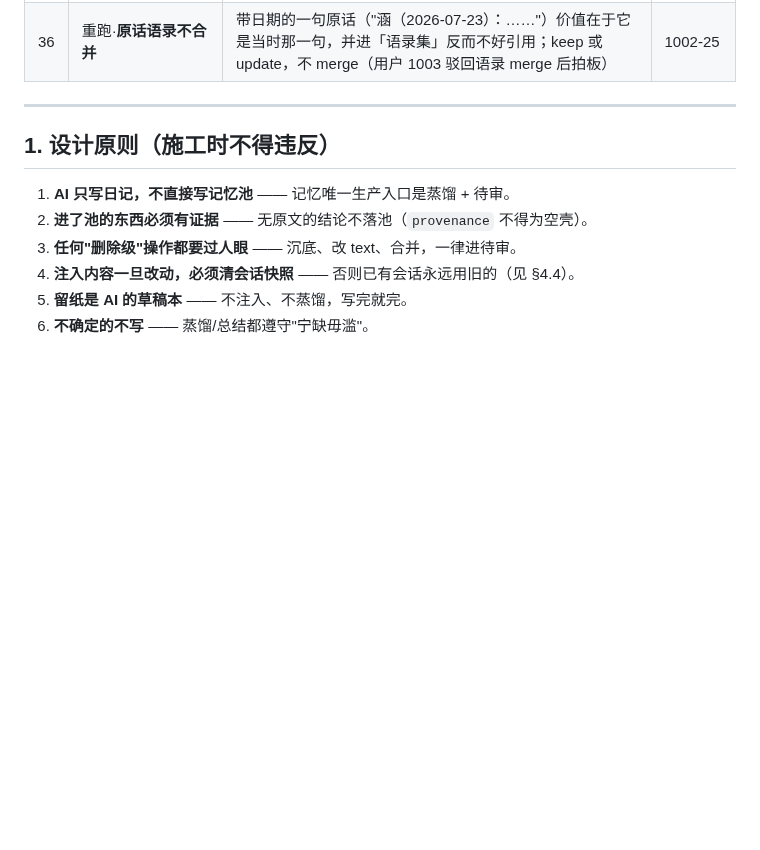
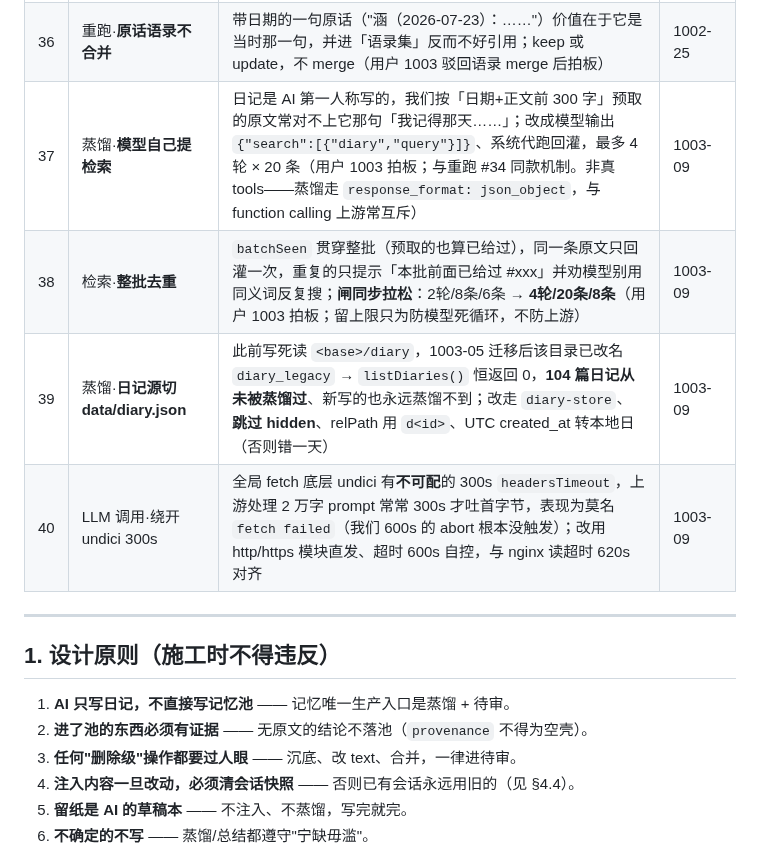
Before and after one commit to kejuanling/Heartbeat_Memory, a Markdown page: 记忆系统改造_最终方案_v3.md, the part around the change. Rendered like a GitHub page; blank space fills up the shorter version.

Commit message:
1005-18 并行改动5：改造方案补37-40(蒸馏模型自提检索/整批去重拉松闸/日记源切diary.json修复104篇漏蒸馏/LLM调用绕开undici 300s)

```diff
--- a/记忆系统改造_最终方案_v3.md
+++ b/记忆系统改造_最终方案_v3.md
@@ -46,6 +46,10 @@
 | 34 | 重跑·**模型自己提检索** | 预取覆盖率低（实测 0/12）时让**模型自己给关键词搜**：输出 `{"search":[{"id","query"}]}`，系统执行后把原文回灌，最多 2 轮 × 8 条——它比我们替它猜准得多（用户 1003 拍板） | 1002-25 |
 | 35 | 重跑·无原文只放行保守动作 | 没原文的条目只准 **merge 去重 / sink**；不准 update／supplement／create（无依据不许凭感觉改写） | 1002-25 |
 | 36 | 重跑·**原话语录不合并** | 带日期的一句原话（"涵（2026-07-23）：……"）价值在于它是当时那一句，并进「语录集」反而不好引用；keep 或 update，不 merge（用户 1003 驳回语录 merge 后拍板） | 1002-25 |
+| 37 | 蒸馏·**模型自己提检索** | 日记是 AI 第一人称写的，我们按「日期+正文前 300 字」预取的原文常对不上它那句「我记得那天……」；改成模型输出 `{"search":[{"diary","query"}]}`、系统代跑回灌，最多 4 轮 × 20 条（用户 1003 拍板；与重跑 #34 同款机制。非真 tools——蒸馏走 `response_format: json_object`，与 function calling 上游常互斥） | 1003-09 |
+| 38 | 检索·**整批去重** | `batchSeen` 贯穿整批（预取的也算已给过），同一条原文只回灌一次，重复的只提示「本批前面已给过 #xxx」并劝模型别用同义词反复搜；**闸同步拉松**：2轮/8条/6条 → **4轮/20条/8条**（用户 1003 拍板；留上限只为防模型死循环，不防上游） | 1003-09 |
+| 39 | 蒸馏·**日记源切 data/diary.json** | 此前写死读 `<base>/diary`，1003-05 迁移后该目录已改名 `diary_legacy` → `listDiaries()` 恒返回 0，**104 篇日记从未被蒸馏过**、新写的也永远蒸馏不到；改走 `diary-store`、**跳过 hidden**、relPath 用 `d<id>`、UTC created_at 转本地日（否则错一天） | 1003-09 |
+| 40 | LLM 调用·绕开 undici 300s | 全局 fetch 底层 undici 有**不可配**的 300s `headersTimeout`，上游处理 2 万字 prompt 常常 300s 才吐首字节，表现为莫名 `fetch failed`（我们 600s 的 abort 根本没触发）；改用 http/https 模块直发、超时 600s 自控，与 nginx 读超时 620s 对齐 | 1003-09 |
 
 ---
 
```
